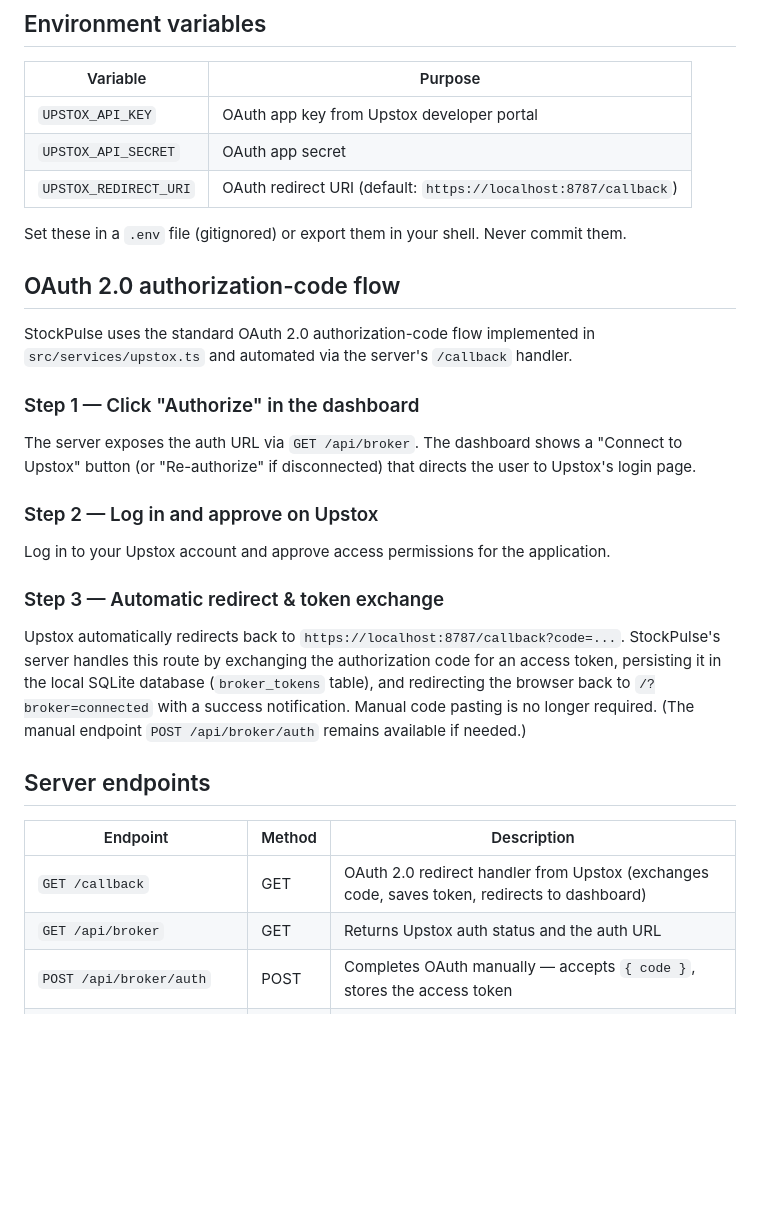
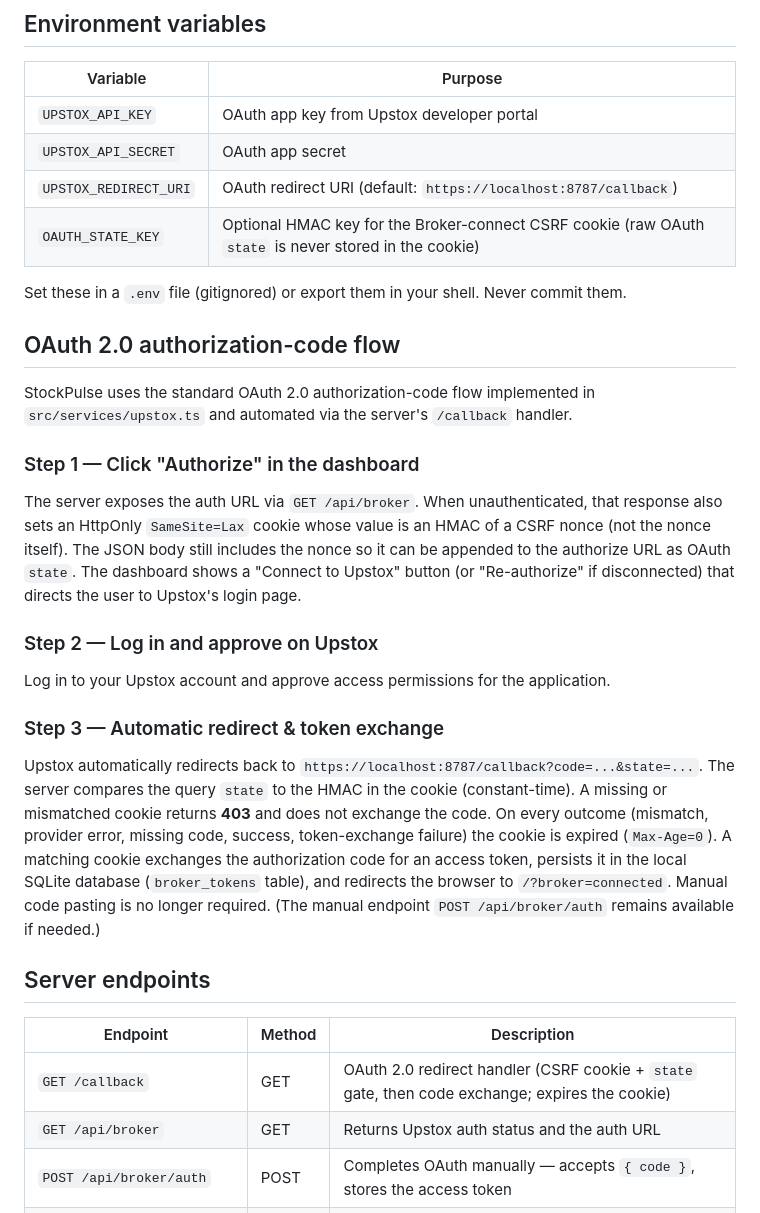
Before and after one commit to kothagundlahari/stockpulse-ts, a Markdown page: docs/upstox-trading.md, the part around the change. Rendered like a GitHub page; blank space fills up the shorter version.

Commit message:
Document HMAC Broker-connect CSRF cookies on the live session path.
Living guides still described a raw-state cookie and an ungated /callback exchange.

Co-authored-by: Cursor <cursoragent@cursor.com>

```diff
--- a/docs/upstox-trading.md
+++ b/docs/upstox-trading.md
@@ -17,6 +17,7 @@ StockPulse connects to **Upstox** as the live Broker adapter via the Upstox Deve
 | `UPSTOX_API_KEY` | OAuth app key from Upstox developer portal |
 | `UPSTOX_API_SECRET` | OAuth app secret |
 | `UPSTOX_REDIRECT_URI` | OAuth redirect URI (default: `https://localhost:8787/callback`) |
+| `OAUTH_STATE_KEY` | Optional HMAC key for the Broker-connect CSRF cookie (raw OAuth `state` is never stored in the cookie) |
 
 Set these in a `.env` file (gitignored) or export them in your shell. Never commit them.
 
@@ -26,7 +27,7 @@ StockPulse uses the standard OAuth 2.0 authorization-code flow implemented in `s
 
 ### Step 1 — Click "Authorize" in the dashboard
 
-The server exposes the auth URL via `GET /api/broker`. The dashboard shows a "Connect to Upstox" button (or "Re-authorize" if disconnected) that directs the user to Upstox's login page.
+The server exposes the auth URL via `GET /api/broker`. When unauthenticated, that response also sets an HttpOnly `SameSite=Lax` cookie whose value is an HMAC of a CSRF nonce (not the nonce itself). The JSON body still includes the nonce so it can be appended to the authorize URL as OAuth `state`. The dashboard shows a "Connect to Upstox" button (or "Re-authorize" if disconnected) that directs the user to Upstox's login page.
 
 ### Step 2 — Log in and approve on Upstox
 
@@ -34,13 +35,13 @@ Log in to your Upstox account and approve access permissions for the application
 
 ### Step 3 — Automatic redirect & token exchange
 
-Upstox automatically redirects back to `https://localhost:8787/callback?code=...`. StockPulse's server handles this route by exchanging the authorization code for an access token, persisting it in the local SQLite database (`broker_tokens` table), and redirecting the browser back to `/?broker=connected` with a success notification. Manual code pasting is no longer required. (The manual endpoint `POST /api/broker/auth` remains available if needed.)
+Upstox automatically redirects back to `https://localhost:8787/callback?code=...&state=...`. The server compares the query `state` to the HMAC in the cookie (constant-time). A missing or mismatched cookie returns **403** and does not exchange the code. On every outcome (mismatch, provider error, missing code, success, token-exchange failure) the cookie is expired (`Max-Age=0`). A matching cookie exchanges the authorization code for an access token, persists it in the local SQLite database (`broker_tokens` table), and redirects the browser to `/?broker=connected`. Manual code pasting is no longer required. (The manual endpoint `POST /api/broker/auth` remains available if needed.)
 
 ## Server endpoints
 
 | Endpoint | Method | Description |
 |---|---|---|
-| `GET /callback` | GET | OAuth 2.0 redirect handler from Upstox (exchanges code, saves token, redirects to dashboard) |
+| `GET /callback` | GET | OAuth 2.0 redirect handler (CSRF cookie + `state` gate, then code exchange; expires the cookie) |
 | `GET /api/broker` | GET | Returns Upstox auth status and the auth URL |
 | `POST /api/broker/auth` | POST | Completes OAuth manually — accepts `{ code }`, stores the access token |
 | `POST /api/broker/disconnect` | POST | Clears stored broker token and resets session |
```
Also changed, not shown: docs/architecture.md (+1 -1 lines), docs/development.md (+2 -1 lines).
